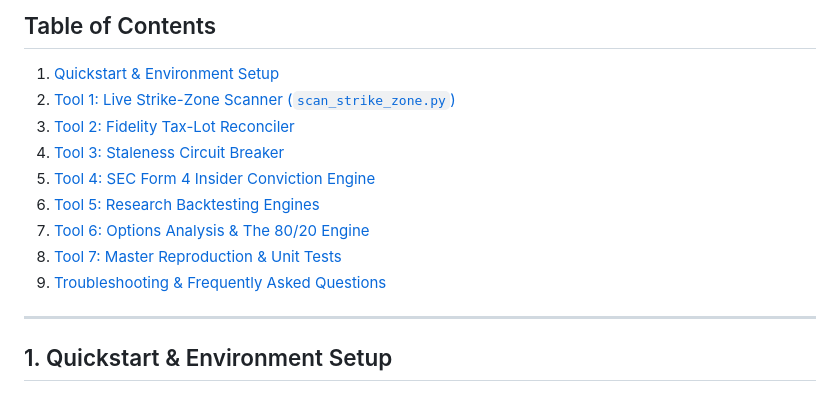
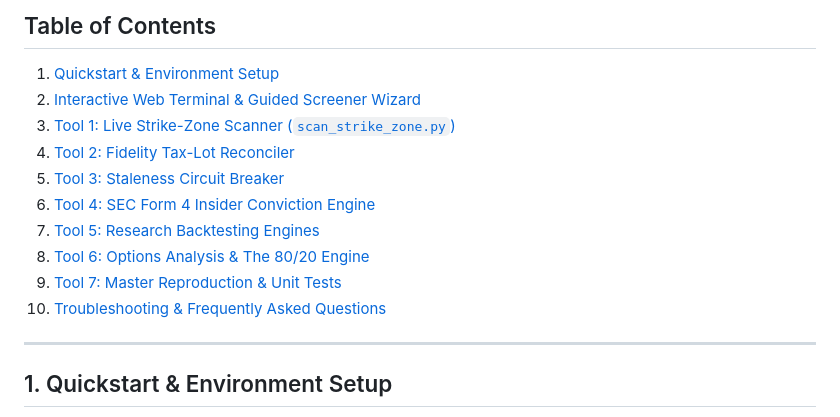
Before and after one commit to rkenaley/munger-factor-system, a Markdown page: USER_GUIDE.md, the part around one of its changes. Rendered like a GitHub page.

```diff
--- a/USER_GUIDE.md
+++ b/USER_GUIDE.md
@@ -8,14 +8,15 @@
 
 ## Table of Contents
 1. [Quickstart & Environment Setup](#1-quickstart--environment-setup)
-2. [Tool 1: Live Strike-Zone Scanner (`scan_strike_zone.py`)](#2-tool-1-live-strike-zone-scanner)
-3. [Tool 2: Fidelity Tax-Lot Reconciler](#3-tool-2-fidelity-tax-lot-reconciler)
-4. [Tool 3: Staleness Circuit Breaker](#4-tool-3-staleness-circuit-breaker)
-5. [Tool 4: SEC Form 4 Insider Conviction Engine](#5-tool-4-sec-form-4-insider-conviction-engine)
-6. [Tool 5: Research Backtesting Engines](#6-tool-5-research-backtesting-engines)
-7. [Tool 6: Options Analysis & The 80/20 Engine](#7-tool-6-options-analysis--the-8020-engine)
-8. [Tool 7: Master Reproduction & Unit Tests](#8-tool-7-master-reproduction--unit-tests)
-9. [Troubleshooting & Frequently Asked Questions](#9-troubleshooting--faqs)
+2. [Interactive Web Terminal & Guided Screener Wizard](#2-interactive-web-terminal--guided-screener-wizard)
+3. [Tool 1: Live Strike-Zone Scanner (`scan_strike_zone.py`)](#3-tool-1-live-strike-zone-scanner)
+4. [Tool 2: Fidelity Tax-Lot Reconciler](#4-tool-2-fidelity-tax-lot-reconciler)
+5. [Tool 3: Staleness Circuit Breaker](#5-tool-3-staleness-circuit-breaker)
+6. [Tool 4: SEC Form 4 Insider Conviction Engine](#6-tool-4-sec-form-4-insider-conviction-engine)
+7. [Tool 5: Research Backtesting Engines](#7-tool-5-research-backtesting-engines)
+8. [Tool 6: Options Analysis & The 80/20 Engine](#8-tool-6-options-analysis--the-8020-engine)
+9. [Tool 7: Master Reproduction & Unit Tests](#9-tool-7-master-reproduction--unit-tests)
+10. [Troubleshooting & Frequently Asked Questions](#10-troubleshooting--faqs)
 
 ---
 
```
Also changed, not shown: other parts of USER_GUIDE.md (+32 -1 lines).
